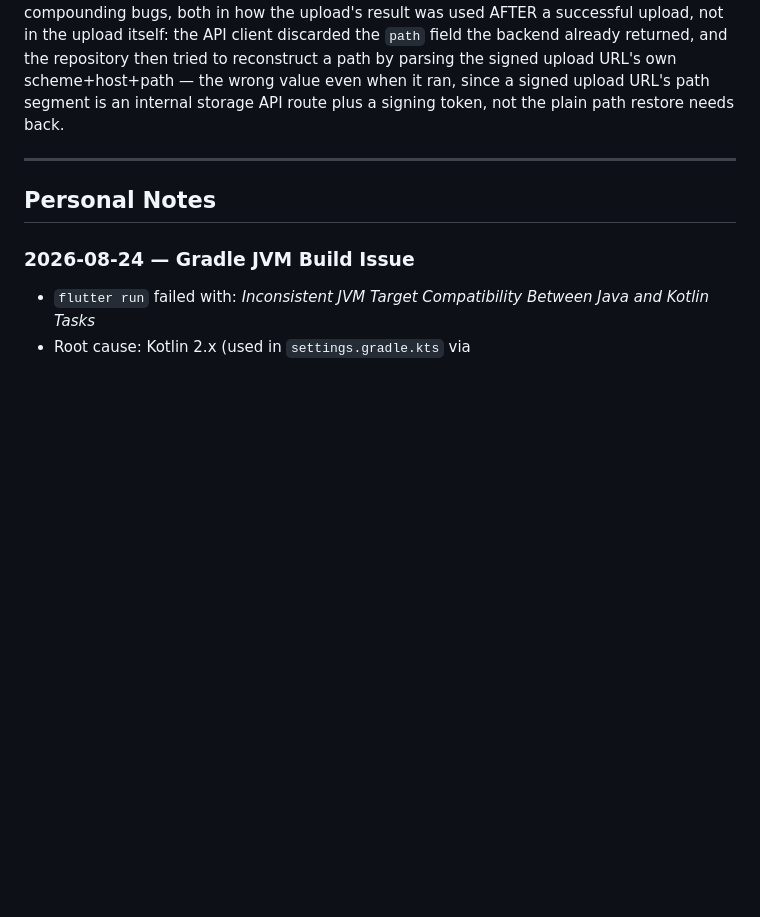
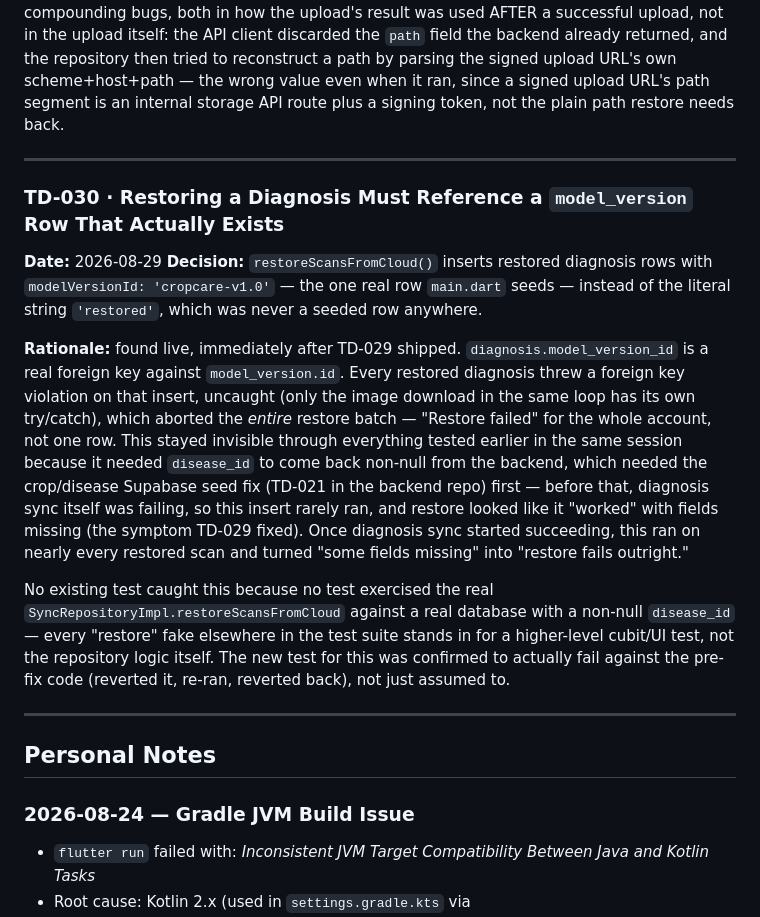
Before and after one commit to raashidarq/cropcare, a Markdown page: DECISIONS.md, the part around the change. GitHub-like rendering; blank space fills up the shorter version.

Commit message:
docs: record TD-030 (restore FK bug), test count 238->240
Found and fixed minutes after TD-027-029 shipped - worth its own
entry rather than folding into TD-029, since it's a genuinely
distinct root cause (a bad foreign key value, not a missing payload
field) that TD-029's own fix is what made visible in the first place.

Co-Authored-By: Claude Sonnet 5 <noreply@anthropic.com>

```diff
--- a/DECISIONS.md
+++ b/DECISIONS.md
@@ -591,6 +591,37 @@ signing token, not the plain path restore needs back.
 
 ---
 
+### TD-030 · Restoring a Diagnosis Must Reference a `model_version` Row That Actually Exists
+
+**Date:** 2026-08-29
+**Decision:** `restoreScansFromCloud()` inserts restored diagnosis rows
+with `modelVersionId: 'cropcare-v1.0'` — the one real row `main.dart` seeds
+— instead of the literal string `'restored'`, which was never a seeded row
+anywhere.
+
+**Rationale:** found live, immediately after TD-029 shipped.
+`diagnosis.model_version_id` is a real foreign key against
+`model_version.id`. Every restored diagnosis threw a foreign key violation
+on that insert, uncaught (only the image download in the same loop has its
+own try/catch), which aborted the *entire* restore batch — "Restore failed"
+for the whole account, not one row. This stayed invisible through everything
+tested earlier in the same session because it needed `disease_id` to come
+back non-null from the backend, which needed the crop/disease Supabase seed
+fix (TD-021 in the backend repo) first — before that, diagnosis sync itself
+was failing, so this insert rarely ran, and restore looked like it "worked"
+with fields missing (the symptom TD-029 fixed). Once diagnosis sync started
+succeeding, this ran on nearly every restored scan and turned "some fields
+missing" into "restore fails outright."
+
+No existing test caught this because no test exercised the real
+`SyncRepositoryImpl.restoreScansFromCloud` against a real database with a
+non-null `disease_id` — every "restore" fake elsewhere in the test suite
+stands in for a higher-level cubit/UI test, not the repository logic
+itself. The new test for this was confirmed to actually fail against the
+pre-fix code (reverted it, re-ran, reverted back), not just assumed to.
+
+---
+
 ## Personal Notes
 
 ### 2026-08-24 — Gradle JVM Build Issue
```
Also changed, not shown: CODEBASE_MAP.md (+6 -2 lines).
